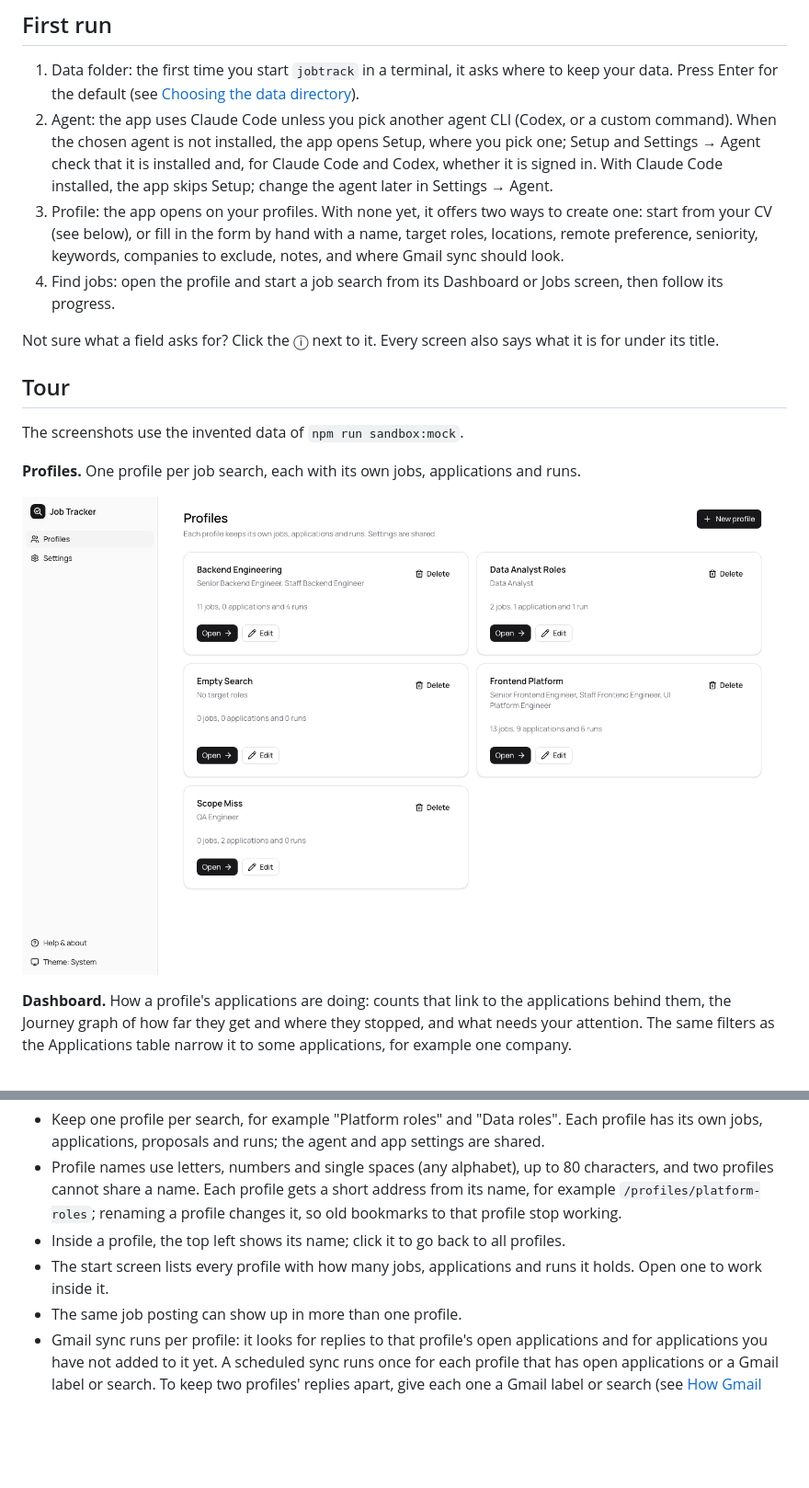
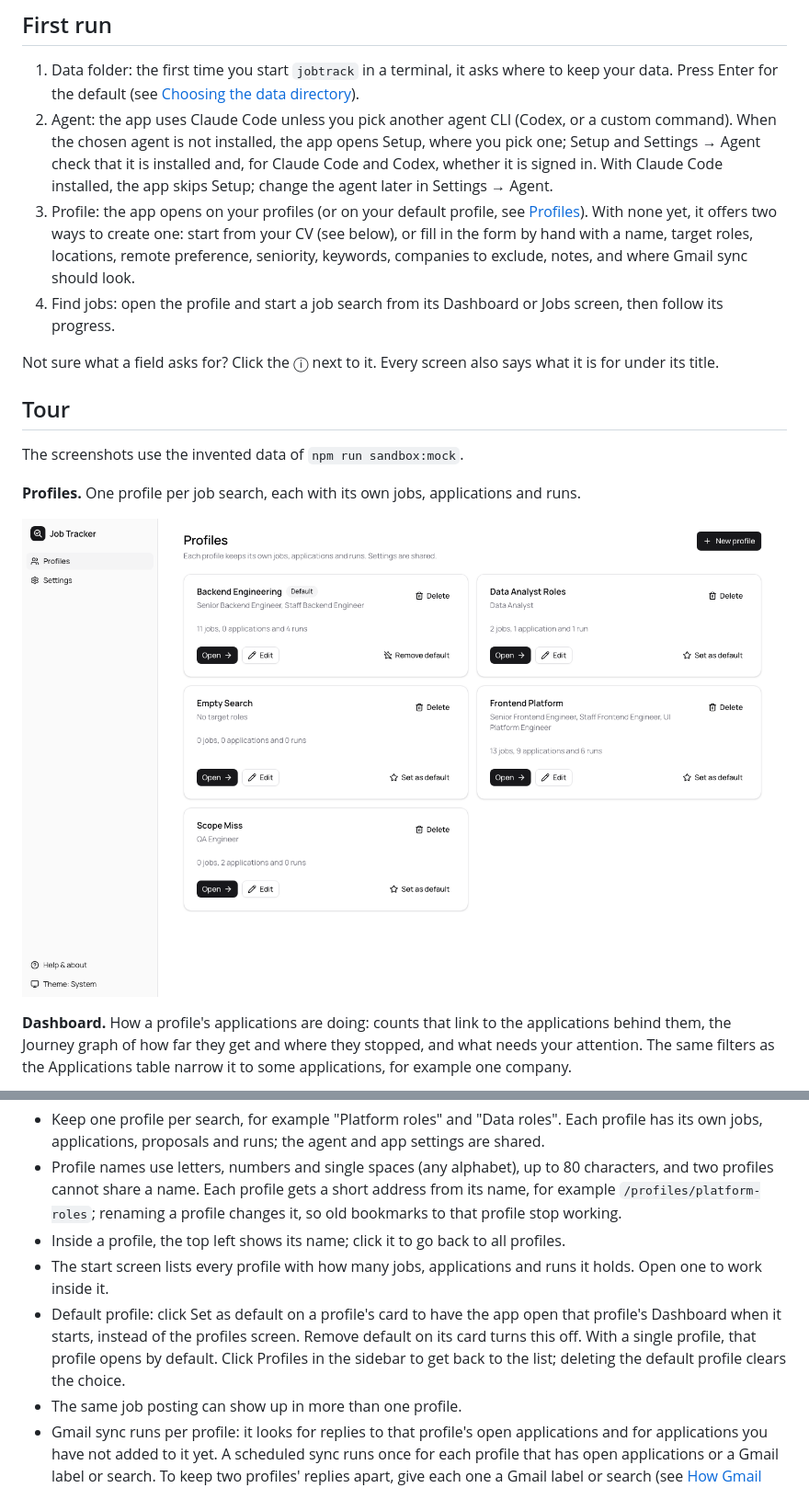
Before and after one commit to kapantzak/job-applications-tracker, a Markdown page: README.md, 2 parts joined by grey strips. Shown at 92% size. GitHub-like rendering; pictures changed too: docs/images/profiles.png; blank space fills up the shorter version.

```diff
--- a/README.md
+++ b/README.md
@@ -38,7 +38,7 @@ When a newer version is published, the app tells you: a notice at the top of eve
 
 1. Data folder: the first time you start `jobtrack` in a terminal, it asks where to keep your data. Press Enter for the default (see [Choosing the data directory](#choosing-the-data-directory)).
 2. Agent: the app uses Claude Code unless you pick another agent CLI (Codex, or a custom command). When the chosen agent is not installed, the app opens Setup, where you pick one; Setup and Settings → Agent check that it is installed and, for Claude Code and Codex, whether it is signed in. With Claude Code installed, the app skips Setup; change the agent later in Settings → Agent.
-3. Profile: the app opens on your profiles. With none yet, it offers two ways to create one: start from your CV (see below), or fill in the form by hand with a name, target roles, locations, remote preference, seniority, keywords, companies to exclude, notes, and where Gmail sync should look.
+3. Profile: the app opens on your profiles (or on your default profile, see [Profiles](#profiles)). With none yet, it offers two ways to create one: start from your CV (see below), or fill in the form by hand with a name, target roles, locations, remote preference, seniority, keywords, companies to exclude, notes, and where Gmail sync should look.
 4. Find jobs: open the profile and start a job search from its Dashboard or Jobs screen, then follow its progress.
 
 Not sure what a field asks for? Click the ⓘ next to it. Every screen also says what it is for under its title.
@@ -85,6 +85,7 @@ The screenshots use the invented data of `npm run sandbox:mock`.
 - Profile names use letters, numbers and single spaces (any alphabet), up to 80 characters, and two profiles cannot share a name. Each profile gets a short address from its name, for example `/profiles/platform-roles`; renaming a profile changes it, so old bookmarks to that profile stop working.
 - Inside a profile, the top left shows its name; click it to go back to all profiles.
 - The start screen lists every profile with how many jobs, applications and runs it holds. Open one to work inside it.
+- Default profile: click Set as default on a profile's card to have the app open that profile's Dashboard when it starts, instead of the profiles screen. Remove default on its card turns this off. With a single profile, that profile opens by default. Click Profiles in the sidebar to get back to the list; deleting the default profile clears the choice.
 - The same job posting can show up in more than one profile.
 - Gmail sync runs per profile: it looks for replies to that profile's open applications and for applications you have not added to it yet. A scheduled sync runs once for each profile that has open applications or a Gmail label or search. To keep two profiles' replies apart, give each one a Gmail label or search (see [How Gmail sync works](#how-gmail-sync-works)).
 - Open applications are the ones sync still checks for replies: applied, screening, interview, no response, and offers from the last 30 days. The Dashboard's In progress count is applied, screening and interview only.
```
Also changed, not shown: other parts of README.md (+1 -1 lines), AGENTS.md (+1 -1 lines), 15 other files.
